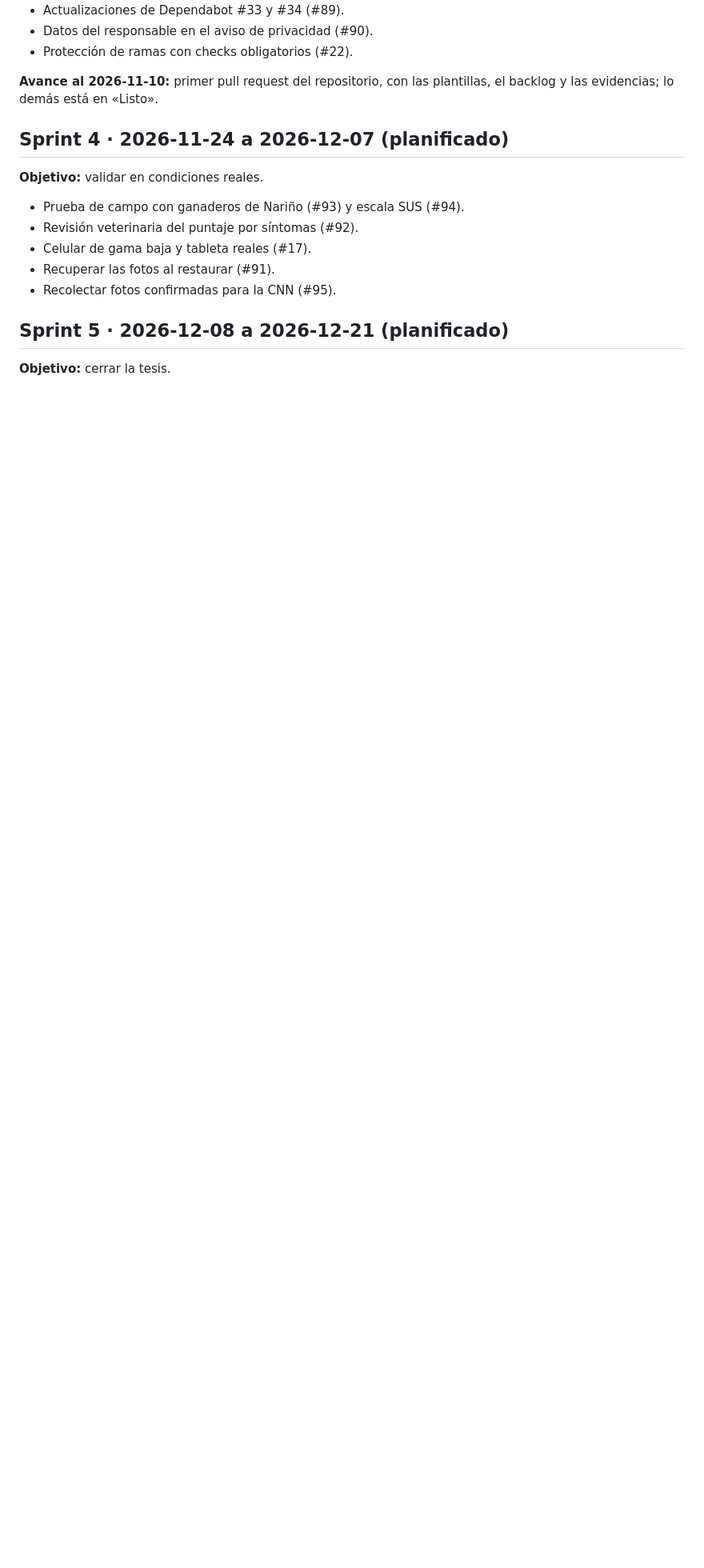
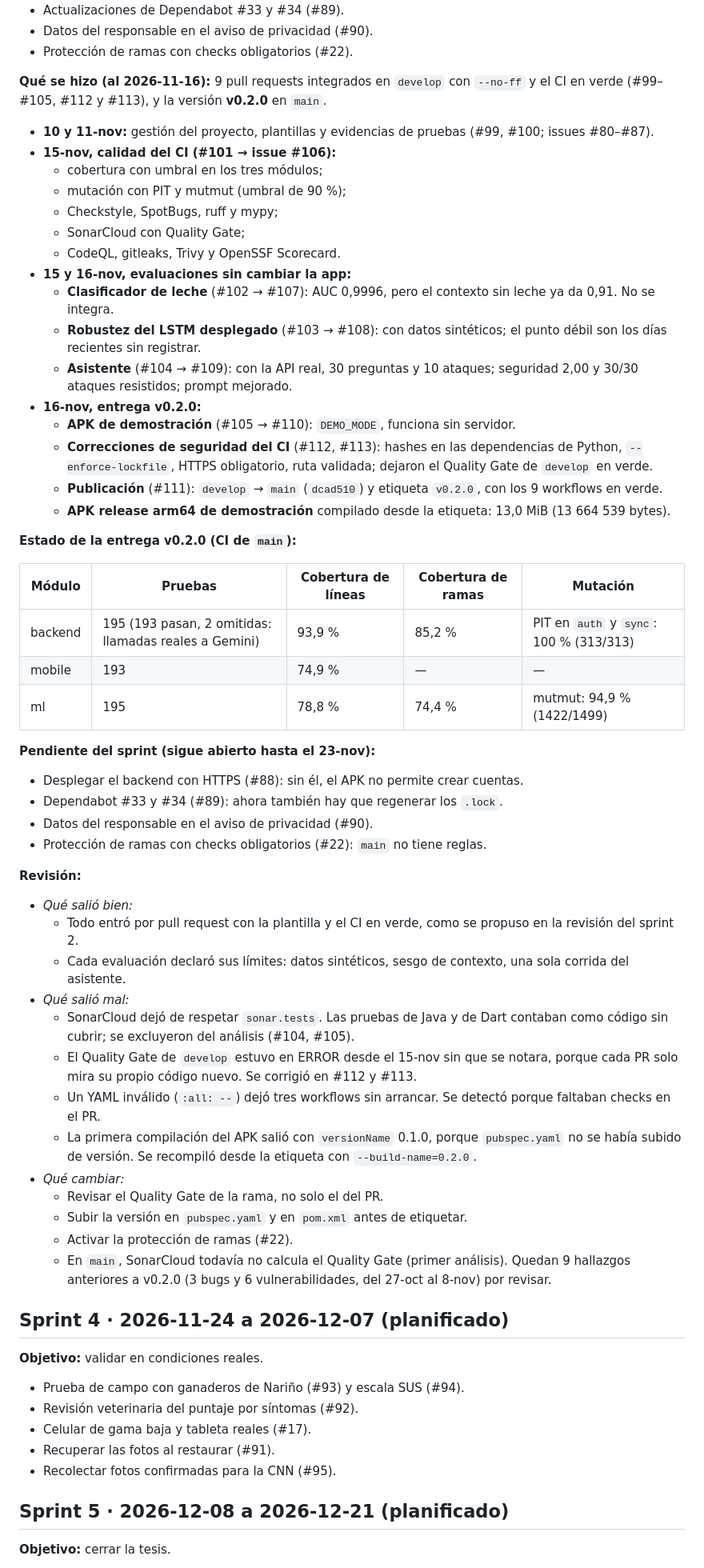
Before and after one commit to Pipemora1324/Agrovet, a Markdown page: docs/gestion/sprints.md, the part around one of its changes. Shown at 80% size. Rendered like a GitHub page; blank space fills up the shorter version.

```diff
--- a/docs/gestion/sprints.md
+++ b/docs/gestion/sprints.md
@@ -99,8 +100,54 @@ despliegue con HTTPS y la protección de ramas.
 - Datos del responsable en el aviso de privacidad (#90).
 - Protección de ramas con checks obligatorios (#22).
 
-**Avance al 2026-11-10:** primer pull request del repositorio, con las plantillas, el backlog y las
-evidencias; lo demás está en «Listo».
+**Qué se hizo (al 2026-11-16):** 9 pull requests integrados en `develop` con `--no-ff` y el CI en
+verde (#99–#105, #112 y #113), y la versión **v0.2.0** en `main`.
+
+- **10 y 11-nov:** gestión del proyecto, plantillas y evidencias de pruebas (#99, #100; issues #80–#87).
+- **15-nov, calidad del CI (#101 → issue #106):**
+  - cobertura con umbral en los tres módulos;
+  - mutación con PIT y mutmut (umbral de 90 %);
+  - Checkstyle, SpotBugs, ruff y mypy;
+  - SonarCloud con Quality Gate;
+  - CodeQL, gitleaks, Trivy y OpenSSF Scorecard.
+- **15 y 16-nov, evaluaciones sin cambiar la app:**
+  - **Clasificador de leche** (#102 → #107): AUC 0,9996, pero el contexto sin leche ya da 0,91. No se integra.
+  - **Robustez del LSTM desplegado** (#103 → #108): con datos sintéticos; el punto débil son los días recientes sin registrar.
+  - **Asistente** (#104 → #109): con la API real, 30 preguntas y 10 ataques; seguridad 2,00 y 30/30 ataques resistidos; prompt mejorado.
+- **16-nov, entrega v0.2.0:**
+  - **APK de demostración** (#105 → #110): `DEMO_MODE`, funciona sin servidor.
+  - **Correcciones de seguridad del CI** (#112, #113): hashes en las dependencias de Python, `--enforce-lockfile`, HTTPS obligatorio, ruta validada; dejaron el Quality Gate de `develop` en verde.
+  - **Publicación** (#111): `develop` → `main` (`dcad510`) y etiqueta `v0.2.0`, con los 9 workflows en verde.
+  - **APK release arm64 de demostración** compilado desde la etiqueta: 13,0 MiB (13 664 539 bytes).
+
+**Estado de la entrega v0.2.0 (CI de `main`):**
+
+| Módulo | Pruebas | Cobertura de líneas | Cobertura de ramas | Mutación |
+|---|---|---|---|---|
+| backend | 195 (193 pasan, 2 omitidas: llamadas reales a Gemini) | 93,9 % | 85,2 % | PIT en `auth` y `sync`: 100 % (313/313) |
+| mobile | 193 | 74,9 % | — | — |
+| ml | 195 | 78,8 % | 74,4 % | mutmut: 94,9 % (1422/1499) |
+
+**Pendiente del sprint (sigue abierto hasta el 23-nov):**
+- Desplegar el backend con HTTPS (#88): sin él, el APK no permite crear cuentas.
+- Dependabot #33 y #34 (#89): ahora también hay que regenerar los `.lock`.
+- Datos del responsable en el aviso de privacidad (#90).
+- Protección de ramas con checks obligatorios (#22): `main` no tiene reglas.
+
+**Revisión:**
+- *Qué salió bien:*
+  - Todo entró por pull request con la plantilla y el CI en verde, como se propuso en la revisión del sprint 2.
+  - Cada evaluación declaró sus límites: datos sintéticos, sesgo de contexto, una sola corrida del asistente.
+- *Qué salió mal:*
+  - SonarCloud dejó de respetar `sonar.tests`. Las pruebas de Java y de Dart contaban como código sin cubrir; se excluyeron del análisis (#104, #105).
+  - El Quality Gate de `develop` estuvo en ERROR desde el 15-nov sin que se notara, porque cada PR solo mira su propio código nuevo. Se corrigió en #112 y #113.
+  - Un YAML inválido (`:all: --`) dejó tres workflows sin arrancar. Se detectó porque faltaban checks en el PR.
+  - La primera compilación del APK salió con `versionName` 0.1.0, porque `pubspec.yaml` no se había subido de versión. Se recompiló desde la etiqueta con `--build-name=0.2.0`.
+- *Qué cambiar:*
+  - Revisar el Quality Gate de la rama, no solo el del PR.
+  - Subir la versión en `pubspec.yaml` y en `pom.xml` antes de etiquetar.
+  - Activar la protección de ramas (#22).
+  - En `main`, SonarCloud todavía no calcula el Quality Gate (primer análisis). Quedan 9 hallazgos anteriores a v0.2.0 (3 bugs y 6 vulnerabilidades, del 27-oct al 8-nov) por revisar.
 
 ## Sprint 4 · 2026-11-24 a 2026-12-07 (planificado)
 
```
Also changed, not shown: other parts of docs/gestion/sprints.md (+4 -3 lines), docs/gestion/velocidad.png.
